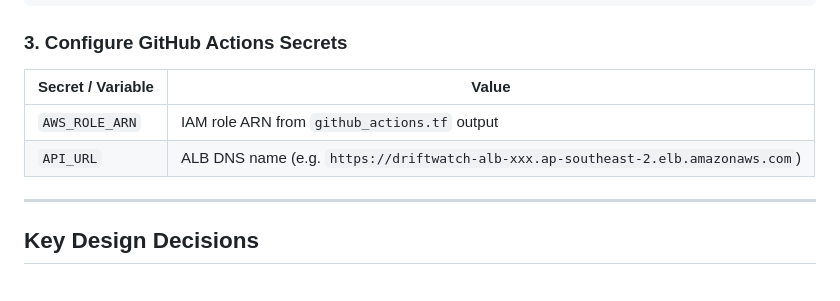
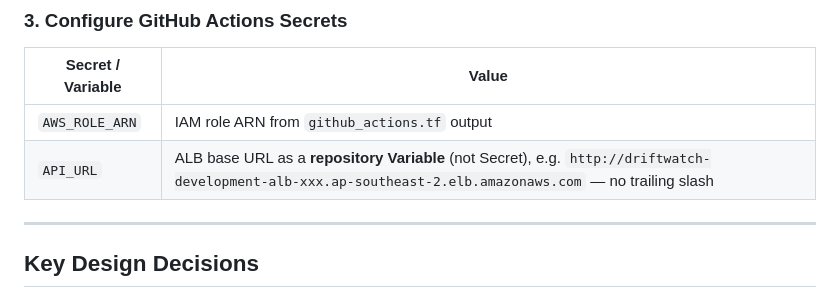
Before and after one commit to Wong-WeiJun/DriftWatch, a Markdown page: README.md, the part around the change. Rendered like a GitHub page.

```diff
--- a/README.md
+++ b/README.md
@@ -309,7 +309,7 @@ docker push <account>.dkr.ecr.<region>.amazonaws.com/driftwatch-development:late
 | Secret / Variable | Value |
 |---|---|
 | `AWS_ROLE_ARN` | IAM role ARN from `github_actions.tf` output |
-| `API_URL` | ALB DNS name (e.g. `https://driftwatch-alb-xxx.ap-southeast-2.elb.amazonaws.com`) |
+| `API_URL` | ALB base URL as a **repository Variable** (not Secret), e.g. `http://driftwatch-development-alb-xxx.ap-southeast-2.elb.amazonaws.com` — no trailing slash |
 
 ---
 
```
